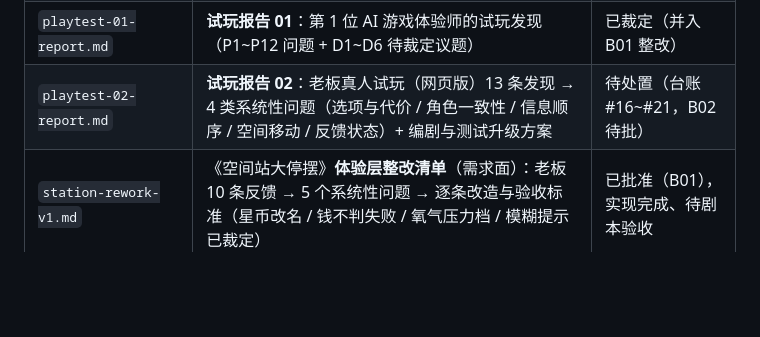
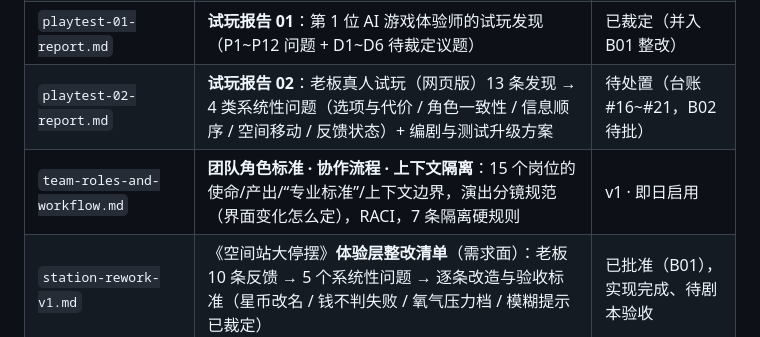
Before and after one commit to Skyfei996/new-task-game, a Markdown page: docs/README.md, the part around the change. GitHub-like rendering; blank space fills up the shorter version.

Commit message:
docs: 团队角色标准 · 协作流程 · 上下文隔离（15 岗位 + 演出分镜规范 + RACI + 7 条隔离规则）

```diff
--- a/docs/README.md
+++ b/docs/README.md
@@ -16,6 +16,7 @@
 | `../art/` | 与美工 Codex 的交接目录（任务单 `tasks/`、交付 `deliveries/`、状态表 `status.md`） | 协同中 |
 | `playtest-01-report.md` | **试玩报告 01**：第 1 位 AI 游戏体验师的试玩发现（P1~P12 问题 + D1~D6 待裁定议题） | 已裁定（并入 B01 整改） |
 | `playtest-02-report.md` | **试玩报告 02**：老板真人试玩（网页版）13 条发现 → 4 类系统性问题（选项与代价 / 角色一致性 / 信息顺序 / 空间移动 / 反馈状态）+ 编剧与测试升级方案 | 待处置（台账 #16~#21，B02 待批） |
+| `team-roles-and-workflow.md` | **团队角色标准 · 协作流程 · 上下文隔离**：15 个岗位的使命/产出/“专业标准”/上下文边界，演出分镜规范（界面变化怎么定），RACI，7 条隔离硬规则 | v1 · 即日启用 |
 | `station-rework-v1.md` | 《空间站大停摆》**体验层整改清单**（需求面）：老板 10 条反馈 → 5 个系统性问题 → 逐条改造与验收标准（星币改名 / 钱不判失败 / 氧气压力档 / 模糊提示 已裁定） | 已批准（B01），实现完成、待剧本验收 |
 
 **约定**（沿用既有做法）：
```
Also changed, not shown: docs/team-roles-and-workflow.md (added, +152 -0 lines).
